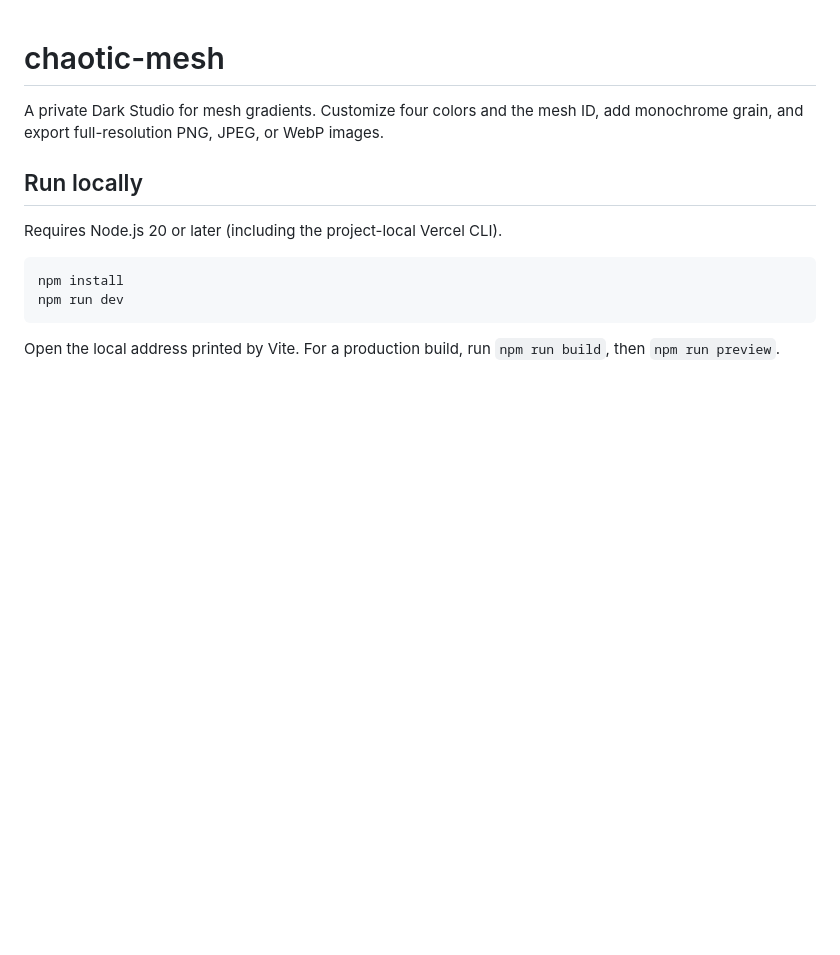
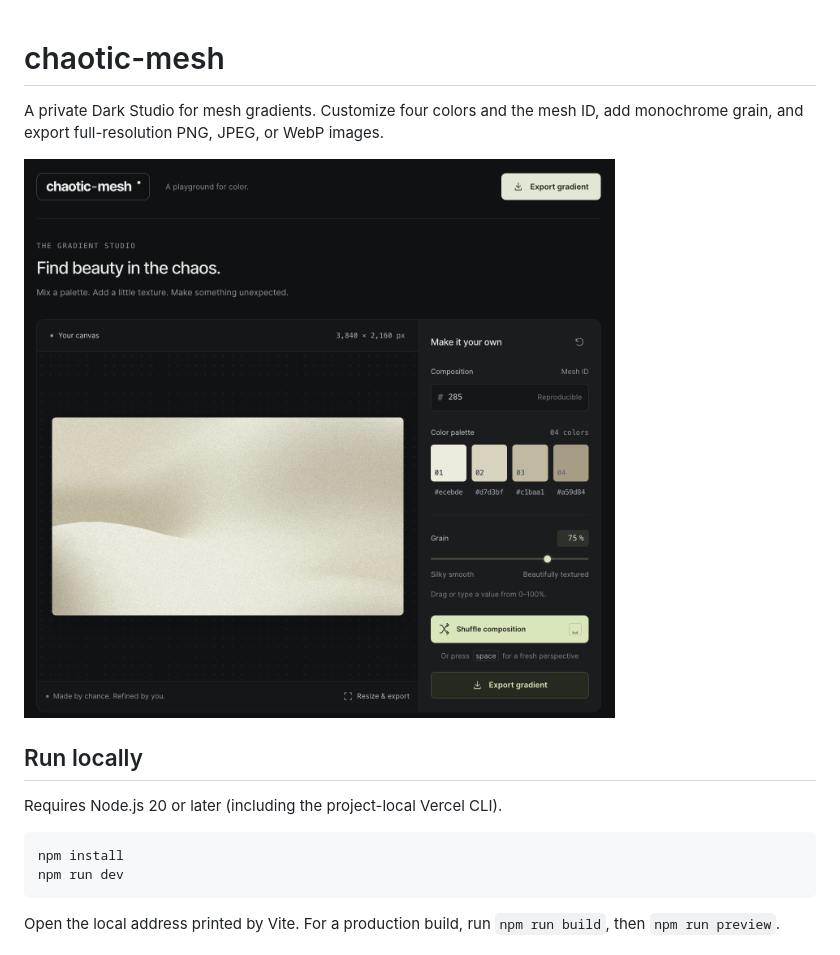
Before and after one commit to ashxris/chaotic-mesh, a Markdown page: README.md, the part around the change. Rendered like a GitHub page; pictures changed too: docs/preview.png (added); blank space fills up the shorter version.

Commit message:
Add studio preview to README

```diff
--- a/README.md
+++ b/README.md
@@ -1,6 +1,8 @@
 # chaotic-mesh
 
 A private Dark Studio for mesh gradients. Customize four colors and the mesh ID, add monochrome grain, and export full-resolution PNG, JPEG, or WebP images.
+
+![chaotic-mesh Dark Studio preview](docs/preview.png)
 
 ## Run locally
 
```
